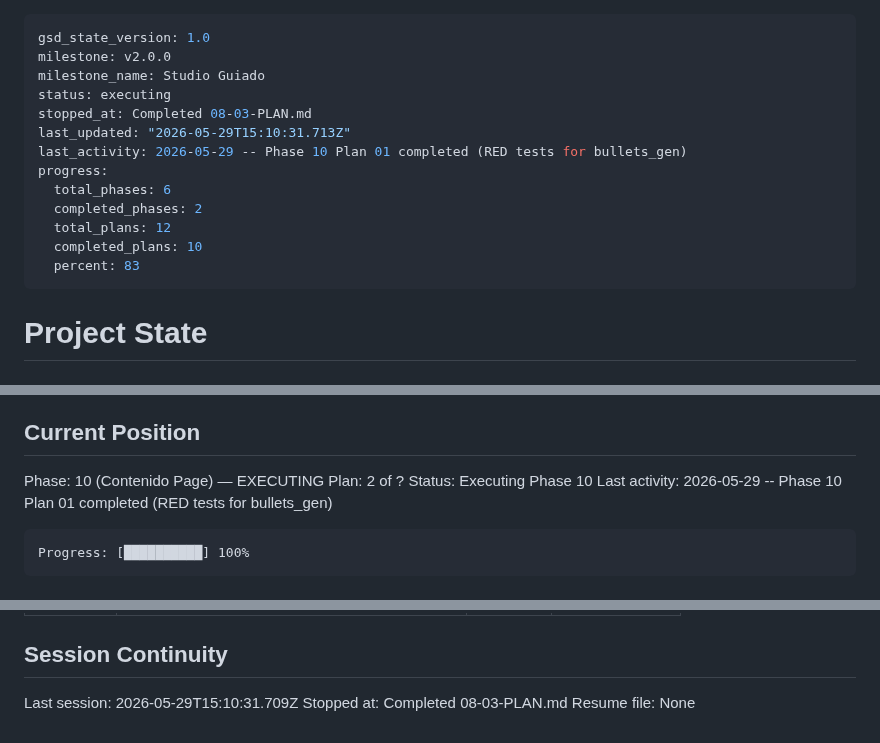
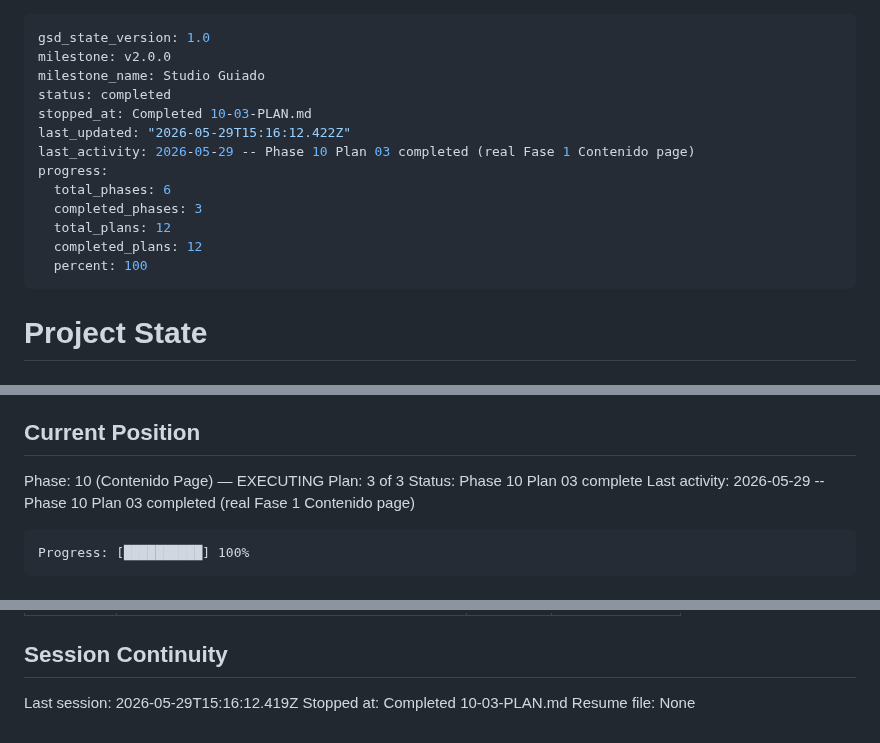
Before and after one commit to jaimeberdejo/AutoVideo, a Markdown page: .planning/STATE.md, 3 parts joined by grey strips. GitHub-like rendering.

Commit message:
docs(10-03): complete Fase 1 Contenido page plan
- Add 10-03-SUMMARY.md for the real Fase 1 implementation
- Update STATE.md: plan position advanced, decision logged, session recorded
- Update ROADMAP.md: Phase 10 marked Complete (3/3 plans + summaries)

````diff
--- a/.planning/STATE.md
+++ b/.planning/STATE.md
@@ -2,16 +2,16 @@
 gsd_state_version: 1.0
 milestone: v2.0.0
 milestone_name: Studio Guiado
-status: executing
-stopped_at: Completed 08-03-PLAN.md
-last_updated: "2026-05-29T15:10:31.713Z"
-last_activity: 2026-05-29 -- Phase 10 Plan 01 completed (RED tests for bullets_gen)
+status: completed
+stopped_at: Completed 10-03-PLAN.md
+last_updated: "2026-05-29T15:16:12.422Z"
+last_activity: 2026-05-29 -- Phase 10 Plan 03 completed (real Fase 1 Contenido page)
 progress:
   total_phases: 6
-  completed_phases: 2
+  completed_phases: 3
   total_plans: 12
-  completed_plans: 10
-  percent: 83
+  completed_plans: 12
+  percent: 100
 ---
 
 # Project State
@@ -26,9 +26,9 @@ See: .planning/PROJECT.md (updated 2026-05-29)
 ## Current Position
 
 Phase: 10 (Contenido Page) — EXECUTING
-Plan: 2 of ?
-Status: Executing Phase 10
-Last activity: 2026-05-29 -- Phase 10 Plan 01 completed (RED tests for bullets_gen)
+Plan: 3 of 3
+Status: Phase 10 Plan 03 complete
+Last activity: 2026-05-29 -- Phase 10 Plan 03 completed (real Fase 1 Contenido page)
 
 ```
 Progress: [██████████] 100%
@@ -118,6 +120,6 @@ Carried forward from v1.60.0 (non-blocking):
 
 ## Session Continuity
 
-Last session: 2026-05-29T15:10:31.709Z
-Stopped at: Completed 08-03-PLAN.md
+Last session: 2026-05-29T15:16:12.419Z
+Stopped at: Completed 10-03-PLAN.md
 Resume file: None
````
Also changed, not shown: other parts of .planning/STATE.md (+2 -0 lines), .planning/ROADMAP.md (+4 -4 lines), 1 other file.
